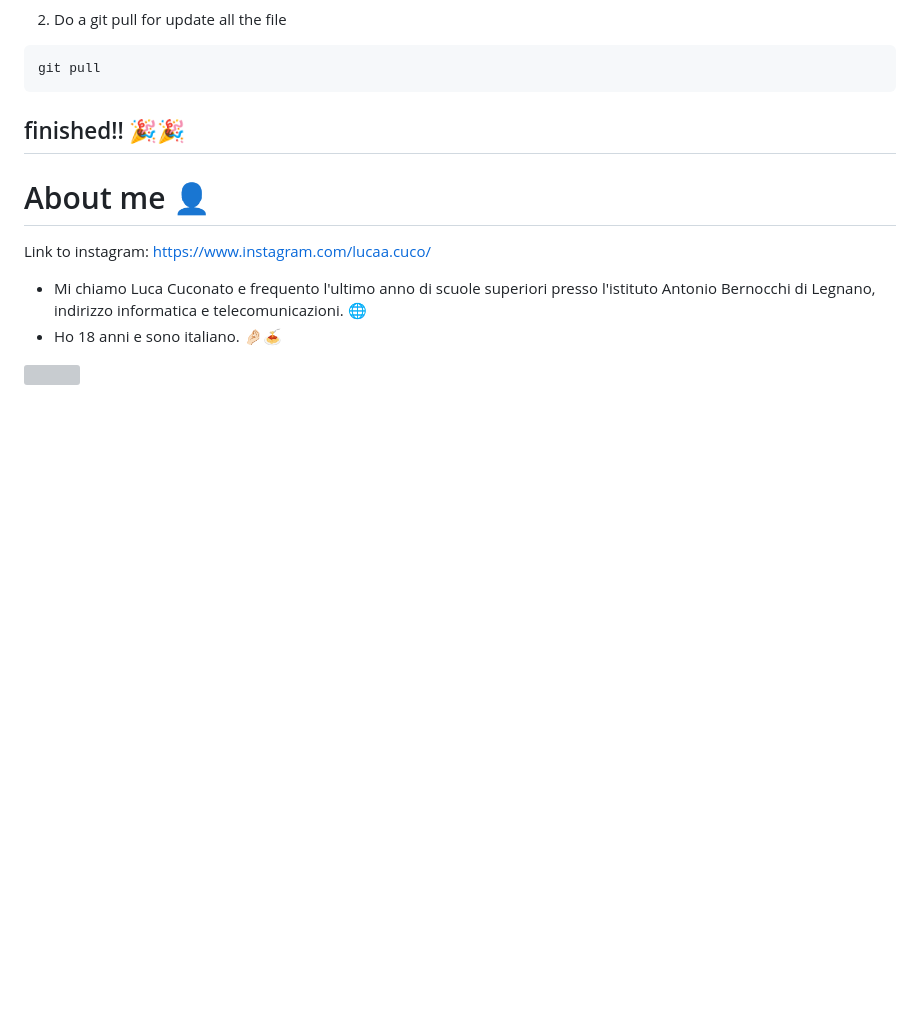
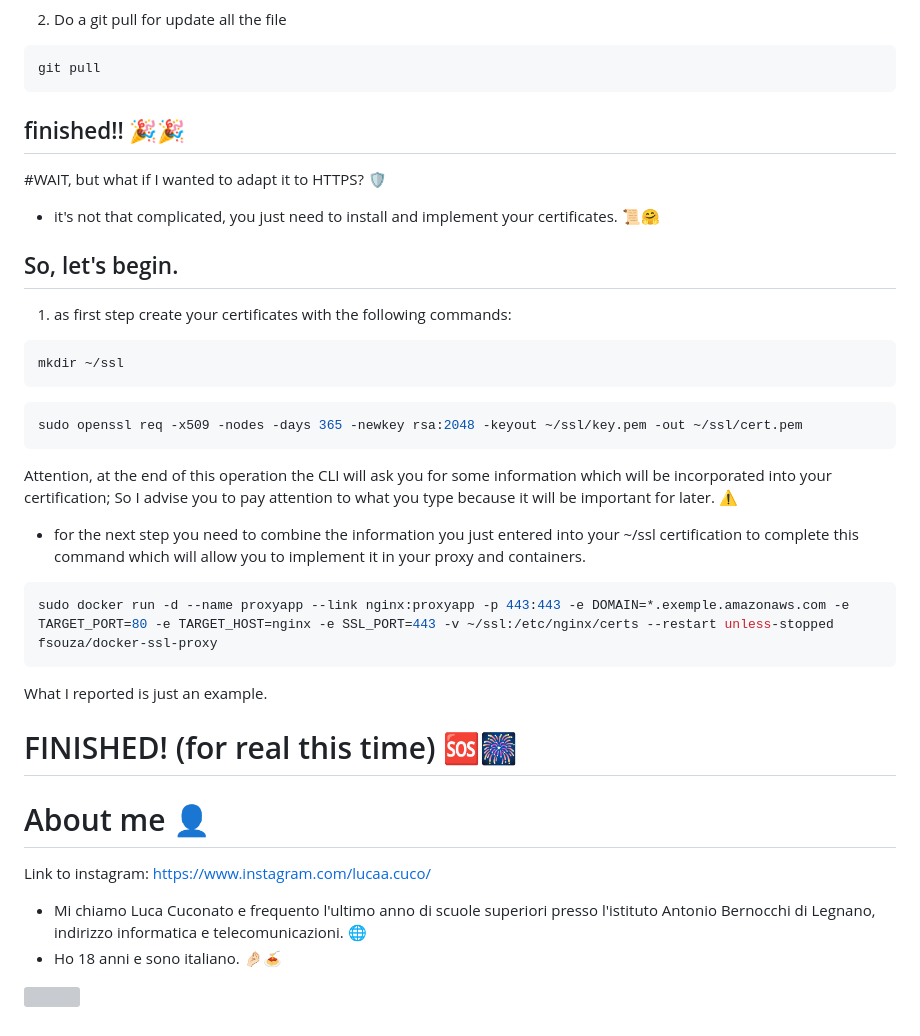
Before and after one commit to Cuco22/progetto_AWS, a Markdown page: README.md, the part around the change. Rendered like a GitHub page; blank space fills up the shorter version; grey boxes are pictures that could not be loaded.

````diff
--- a/README.md
+++ b/README.md
@@ -324,6 +324,32 @@ git pull
 
 ## finished!! 🎉🎉
 
+#WAIT, but what if I wanted to adapt it to HTTPS? 🛡️
+
+- it's not that complicated, you just need to install and implement your certificates. 📜🤗
+## So, let's begin.
+
+1. as first step create your certificates with the following commands:
+```bash
+mkdir ~/ssl
+```
+```bash
+sudo openssl req -x509 -nodes -days 365 -newkey rsa:2048 -keyout ~/ssl/key.pem -out ~/ssl/cert.pem
+```
+Attention, at the end of this operation the CLI will ask you for some information which will be incorporated into your certification;
+So I advise you to pay attention to what you type because it will be important for later. ⚠️
+
+- for the next step you need to combine the information you just entered into your ~/ssl certification to complete this command which will allow you to implement it in your proxy and containers.
+
+```bash
+sudo docker run -d --name proxyapp --link nginx:proxyapp -p 443:443 -e DOMAIN=*.exemple.amazonaws.com -e TARGET_PORT=80 -e TARGET_HOST=nginx -e SSL_PORT=443 -v ~/ssl:/etc/nginx/certs --restart unless-stopped fsouza/docker-ssl-proxy
+```
+
+What I reported is just an example.
+
+# FINISHED! (for real this time) 🆘🎆
+
+
 
 # About me 👤
 Link to instagram:  https://www.instagram.com/lucaa.cuco/
````
